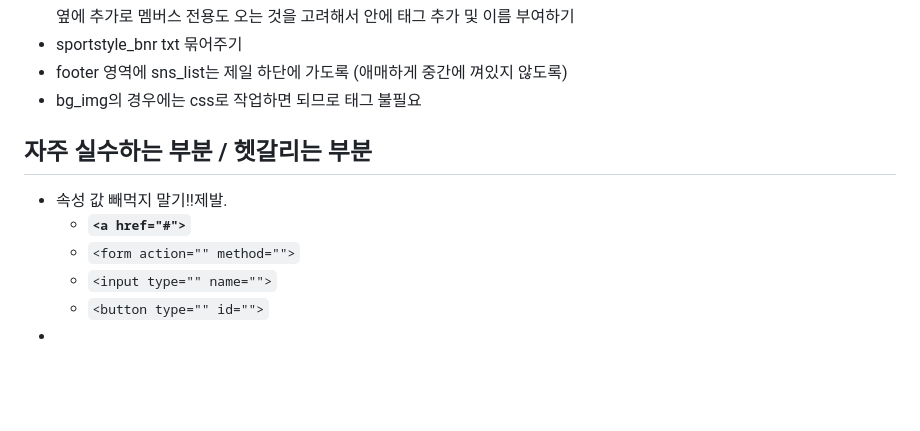
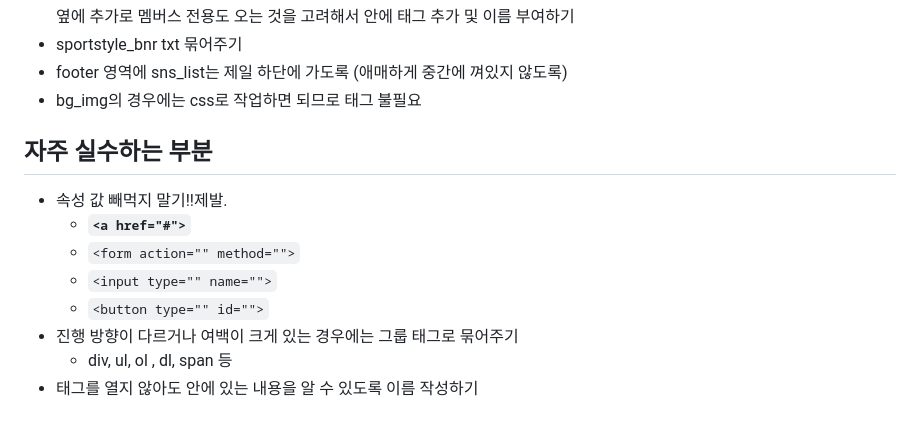
Before and after one commit to rococong-max/asics, a Markdown page: README.md, the part around the change. Rendered like a GitHub page; blank space fills up the shorter version.

Commit message:
readme 추가

```diff
--- a/README.md
+++ b/README.md
@@ -80,10 +80,12 @@
 * sportstyle_bnr txt 묶어주기
 * footer 영역에 sns_list는 제일 하단에 가도록 (애매하게 중간에 껴있지 않도록)
 * bg_img의 경우에는 css로 작업하면 되므로 태그 불필요
-## 자주 실수하는 부분 / 헷갈리는 부분
+## 자주 실수하는 부분
 * 속성 값 빼먹지 말기!!제발.
     * **`<a href="#">`**
     * `<form action="" method="">`
     * `<input type="" name="">`
     * `<button type="" id="">`
-*
+* 진행 방향이 다르거나 여백이 크게 있는 경우에는 그룹 태그로 묶어주기
+    * div, ul, ol , dl, span 등
+* 태그를 열지 않아도 안에 있는 내용을 알 수 있도록 이름 작성하기
```
